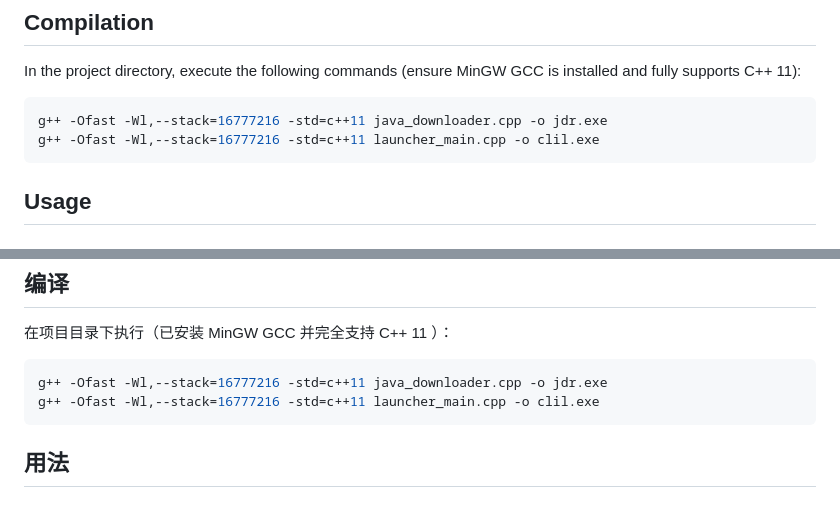
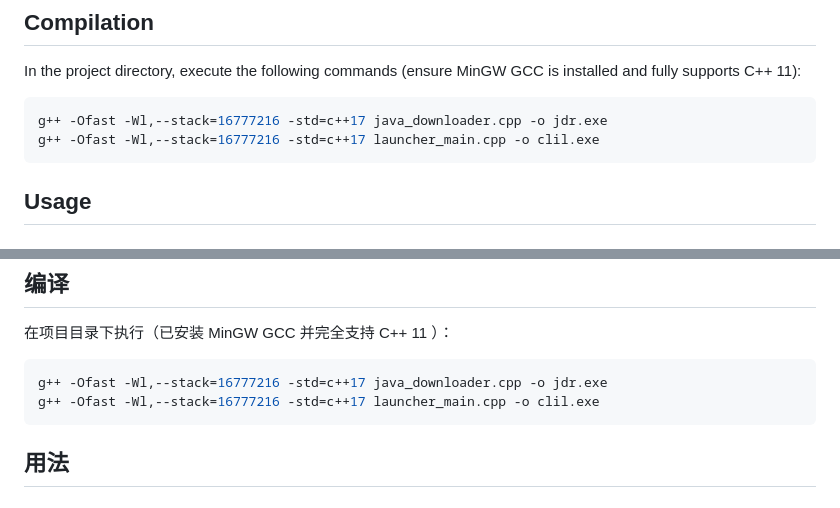
Before and after one commit to lizeesheng/CLIL, a Markdown page: README.md, 2 parts joined by grey strips. GitHub-like rendering.

````diff
--- a/README.md
+++ b/README.md
@@ -19,8 +19,8 @@ This project uses [aria2](https://github.com/aria2/aria2) for downloading, and [
 
 In the project directory, execute the following commands (ensure MinGW GCC is installed and fully supports C++ 11):
 ```bash
-g++ -Ofast -Wl,--stack=16777216 -std=c++11 java_downloader.cpp -o jdr.exe
-g++ -Ofast -Wl,--stack=16777216 -std=c++11 launcher_main.cpp -o clil.exe
+g++ -Ofast -Wl,--stack=16777216 -std=c++17 java_downloader.cpp -o jdr.exe
+g++ -Ofast -Wl,--stack=16777216 -std=c++17 launcher_main.cpp -o clil.exe
 ```
 
 ## Usage
@@ -70,8 +70,8 @@ Before version v1.1, only vanilla Minecraft versions are supported for download;
 
 在项目目录下执行（已安装 MinGW GCC 并完全支持 C++ 11 ）：
 ```bash
-g++ -Ofast -Wl,--stack=16777216 -std=c++11 java_downloader.cpp -o jdr.exe
-g++ -Ofast -Wl,--stack=16777216 -std=c++11 launcher_main.cpp -o clil.exe
+g++ -Ofast -Wl,--stack=16777216 -std=c++17 java_downloader.cpp -o jdr.exe
+g++ -Ofast -Wl,--stack=16777216 -std=c++17 launcher_main.cpp -o clil.exe
 ```
 
 ## 用法
````
